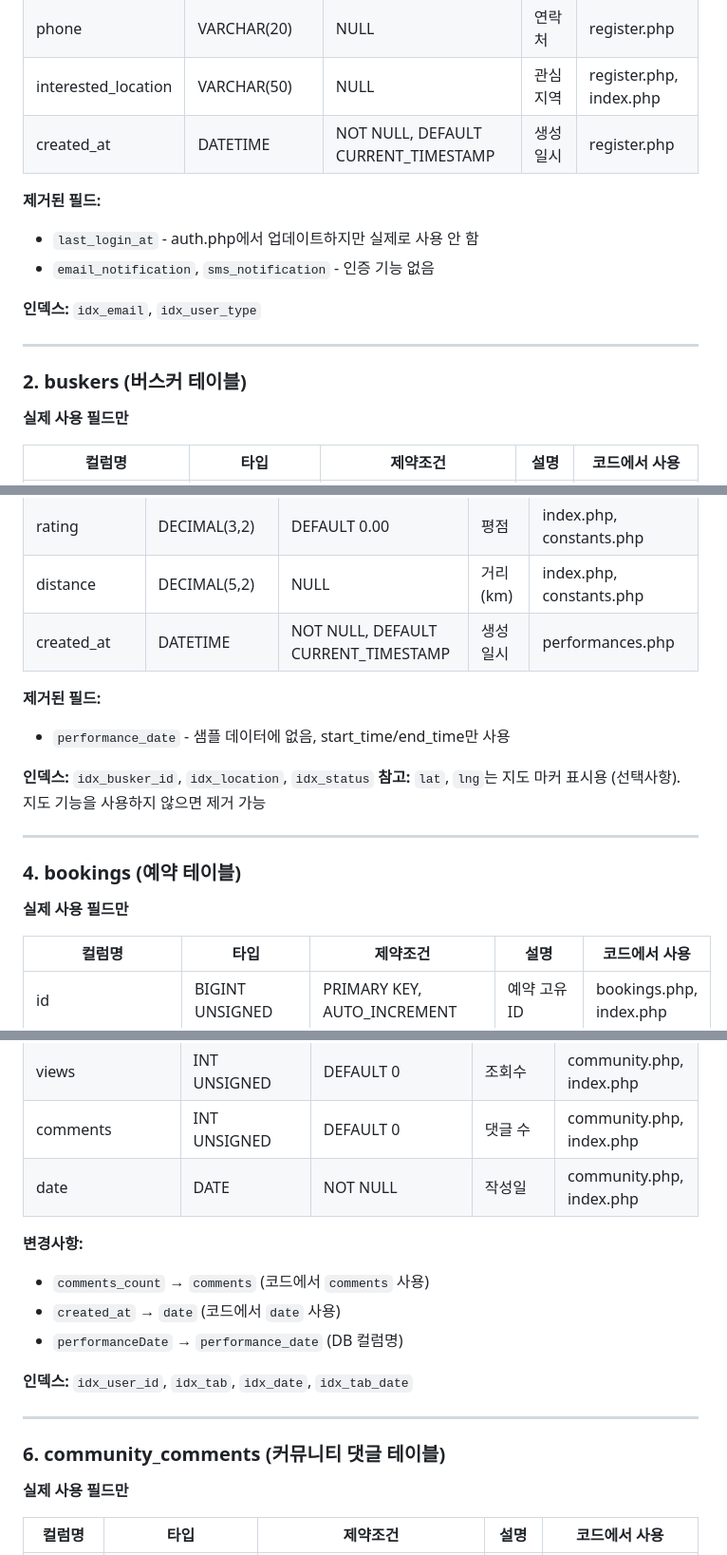
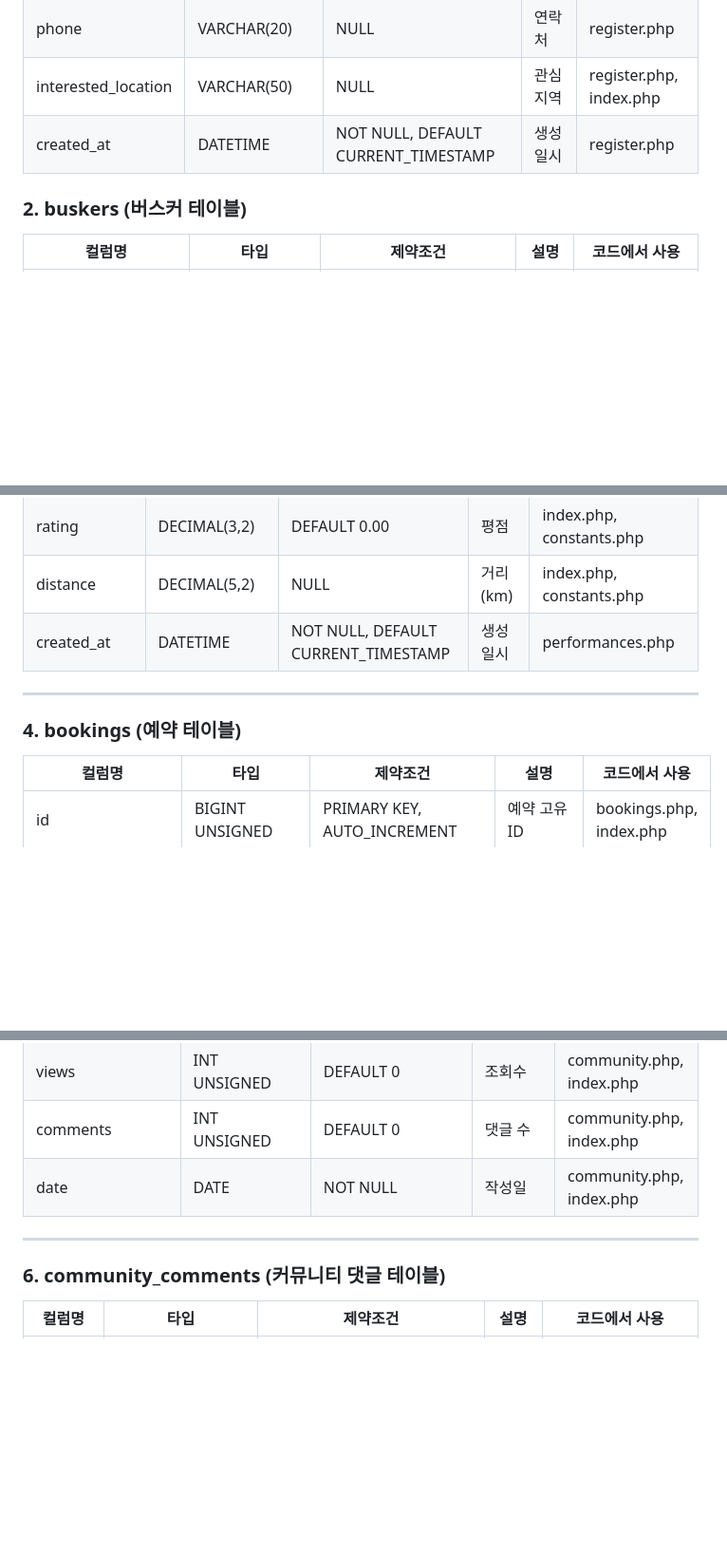
Before and after one commit to wlghksw/BuskingGo, a Markdown page: README.md, 3 parts joined by grey strips. Shown at 95% size. Rendered like a GitHub page; blank space fills up the shorter version.

```diff
--- a/README.md
+++ b/README.md
@@ -26,16 +15,8 @@
 | interested_location | VARCHAR(50) | NULL | 관심 지역 | register.php, index.php |
 | created_at | DATETIME | NOT NULL, DEFAULT CURRENT_TIMESTAMP | 생성일시 | register.php |
 
-**제거된 필드:**
-- `last_login_at` - auth.php에서 업데이트하지만 실제로 사용 안 함
-- `email_notification`, `sms_notification` - 인증 기능 없음
-
-**인덱스:** `idx_email`, `idx_user_type`
-
----
 
 ### 2. buskers (버스커 테이블)
-**실제 사용 필드만**
 
 | 컬럼명 | 타입 | 제약조건 | 설명 | 코드에서 사용 |
 |--------|------|----------|------|--------------|
@@ -77,16 +55,9 @@
 | distance | DECIMAL(5,2) | NULL | 거리 (km) | index.php, constants.php |
 | created_at | DATETIME | NOT NULL, DEFAULT CURRENT_TIMESTAMP | 생성일시 | performances.php |
 
-**제거된 필드:**
-- `performance_date` - 샘플 데이터에 없음, start_time/end_time만 사용
-
-**인덱스:** `idx_busker_id`, `idx_location`, `idx_status`
-**참고:** `lat`, `lng`는 지도 마커 표시용 (선택사항). 지도 기능을 사용하지 않으면 제거 가능
-
 ---
 
 ### 4. bookings (예약 테이블)
-**실제 사용 필드만**
 
 | 컬럼명 | 타입 | 제약조건 | 설명 | 코드에서 사용 |
 |--------|------|----------|------|--------------|
@@ -131,17 +95,9 @@
 | comments | INT UNSIGNED | DEFAULT 0 | 댓글 수 | community.php, index.php |
 | date | DATE | NOT NULL | 작성일 | community.php, index.php |
 
-**변경사항:**
-- `comments_count` → `comments` (코드에서 `comments` 사용)
-- `created_at` → `date` (코드에서 `date` 사용)
-- `performanceDate` → `performance_date` (DB 컬럼명)
-
-**인덱스:** `idx_user_id`, `idx_tab`, `idx_date`, `idx_tab_date`
-
 ---
 
 ### 6. community_comments (커뮤니티 댓글 테이블)
-**실제 사용 필드만**
 
 | 컬럼명 | 타입 | 제약조건 | 설명 | 코드에서 사용 |
 |--------|------|----------|------|--------------|
```
Also changed, not shown: other parts of README.md (+1 -36 lines).
